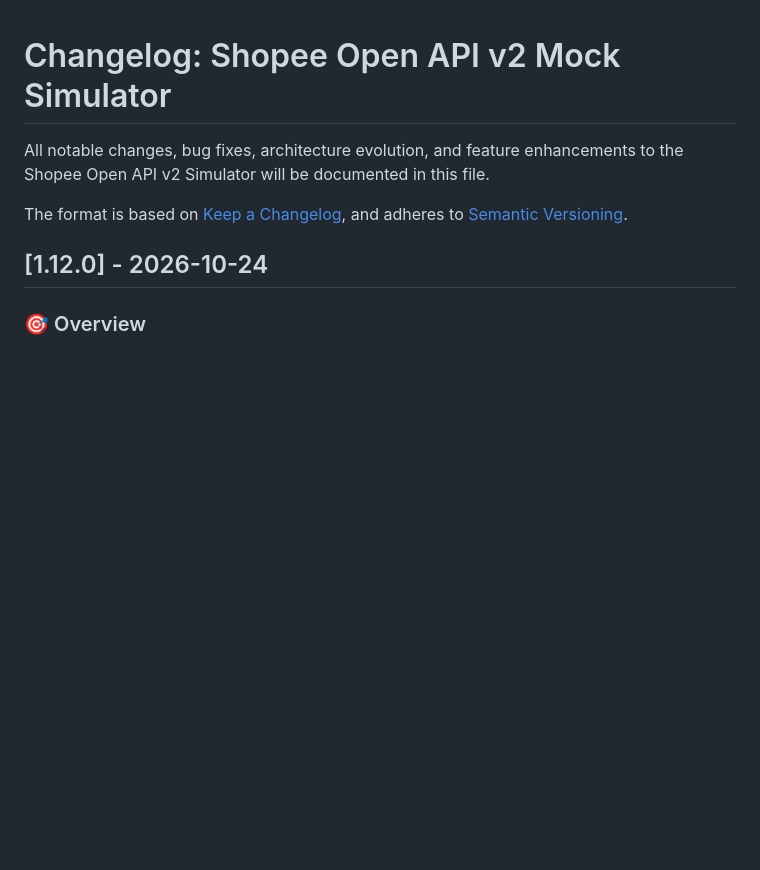
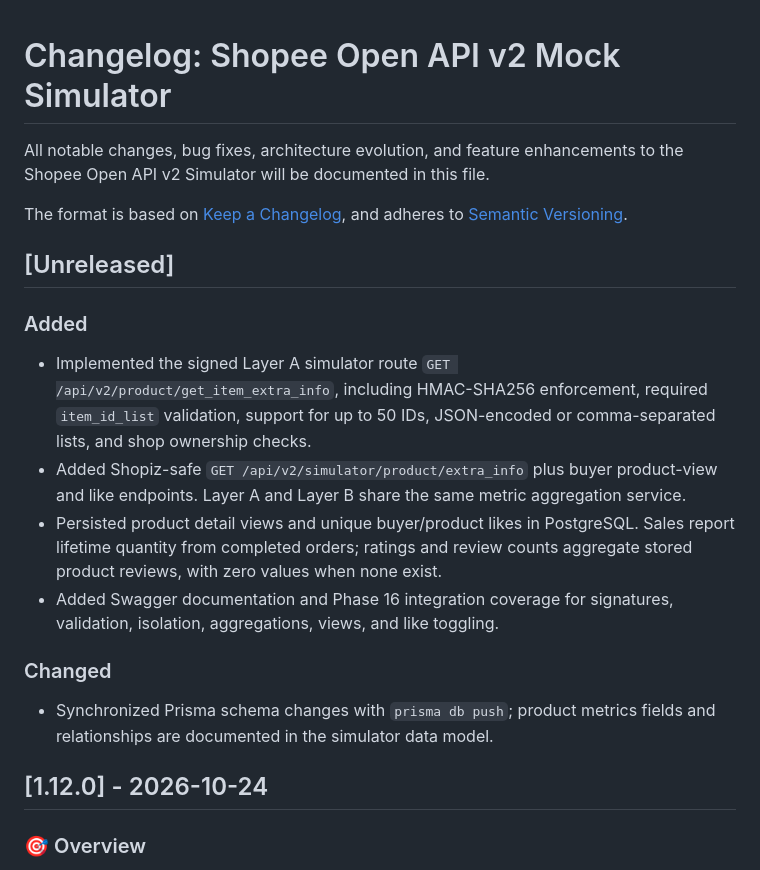
Before and after one commit to Smart-Omni/shopee-simulator, a Markdown page: CHANGELOG.md, the part around the change. Drawn GitHub-style; blank space fills up the shorter version.

```diff
--- a/CHANGELOG.md
+++ b/CHANGELOG.md
@@ -3,6 +3,17 @@
 All notable changes, bug fixes, architecture evolution, and feature enhancements to the Shopee Open API v2 Simulator will be documented in this file.
 
 The format is based on [Keep a Changelog](https://keepachangelog.com/en/1.1.0/), and adheres to [Semantic Versioning](https://semver.org/spec/v2.0.0.html).
+
+## [Unreleased]
+
+### Added
+- Implemented the signed Layer A simulator route `GET /api/v2/product/get_item_extra_info`, including HMAC-SHA256 enforcement, required `item_id_list` validation, support for up to 50 IDs, JSON-encoded or comma-separated lists, and shop ownership checks.
+- Added Shopiz-safe `GET /api/v2/simulator/product/extra_info` plus buyer product-view and like endpoints. Layer A and Layer B share the same metric aggregation service.
+- Persisted product detail views and unique buyer/product likes in PostgreSQL. Sales report lifetime quantity from completed orders; ratings and review counts aggregate stored product reviews, with zero values when none exist.
+- Added Swagger documentation and Phase 16 integration coverage for signatures, validation, isolation, aggregations, views, and like toggling.
+
+### Changed
+- Synchronized Prisma schema changes with `prisma db push`; product metrics fields and relationships are documented in the simulator data model.
 
 ## [1.12.0] - 2026-10-24
 
```
Also changed, not shown: README.md (+10 -1 lines).
